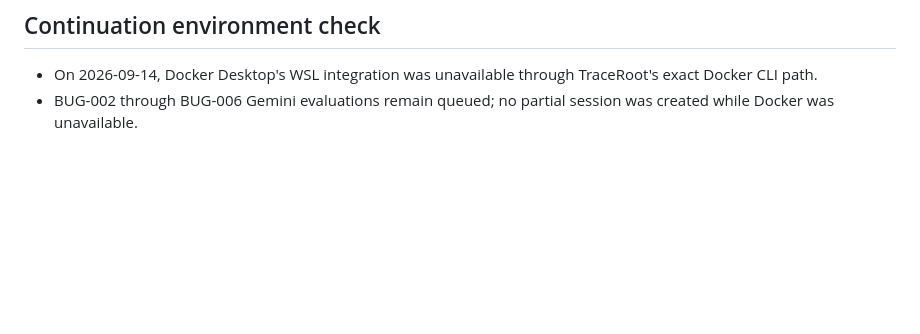
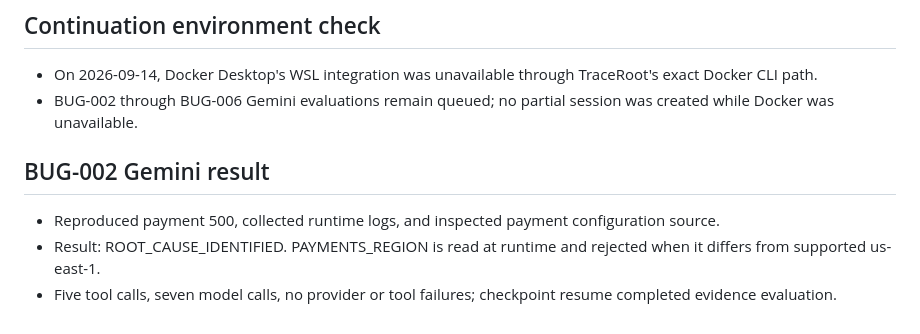
Before and after one commit to 23f3001800/TraceRoot, a Markdown page: docs/day-6-log.md, the part around the change. Drawn GitHub-style; blank space fills up the shorter version.

Commit message:
Record BUG-002 result

```diff
--- a/docs/day-6-log.md
+++ b/docs/day-6-log.md
@@ -89,3 +89,10 @@
 
 - On 2026-09-14, Docker Desktop's WSL integration was unavailable through TraceRoot's exact Docker CLI path.
 - BUG-002 through BUG-006 Gemini evaluations remain queued; no partial session was created while Docker was unavailable.
+
+
+## BUG-002 Gemini result
+
+- Reproduced payment 500, collected runtime logs, and inspected payment configuration source.
+- Result: ROOT_CAUSE_IDENTIFIED. PAYMENTS_REGION is read at runtime and rejected when it differs from supported us-east-1.
+- Five tool calls, seven model calls, no provider or tool failures; checkpoint resume completed evidence evaluation.
```
